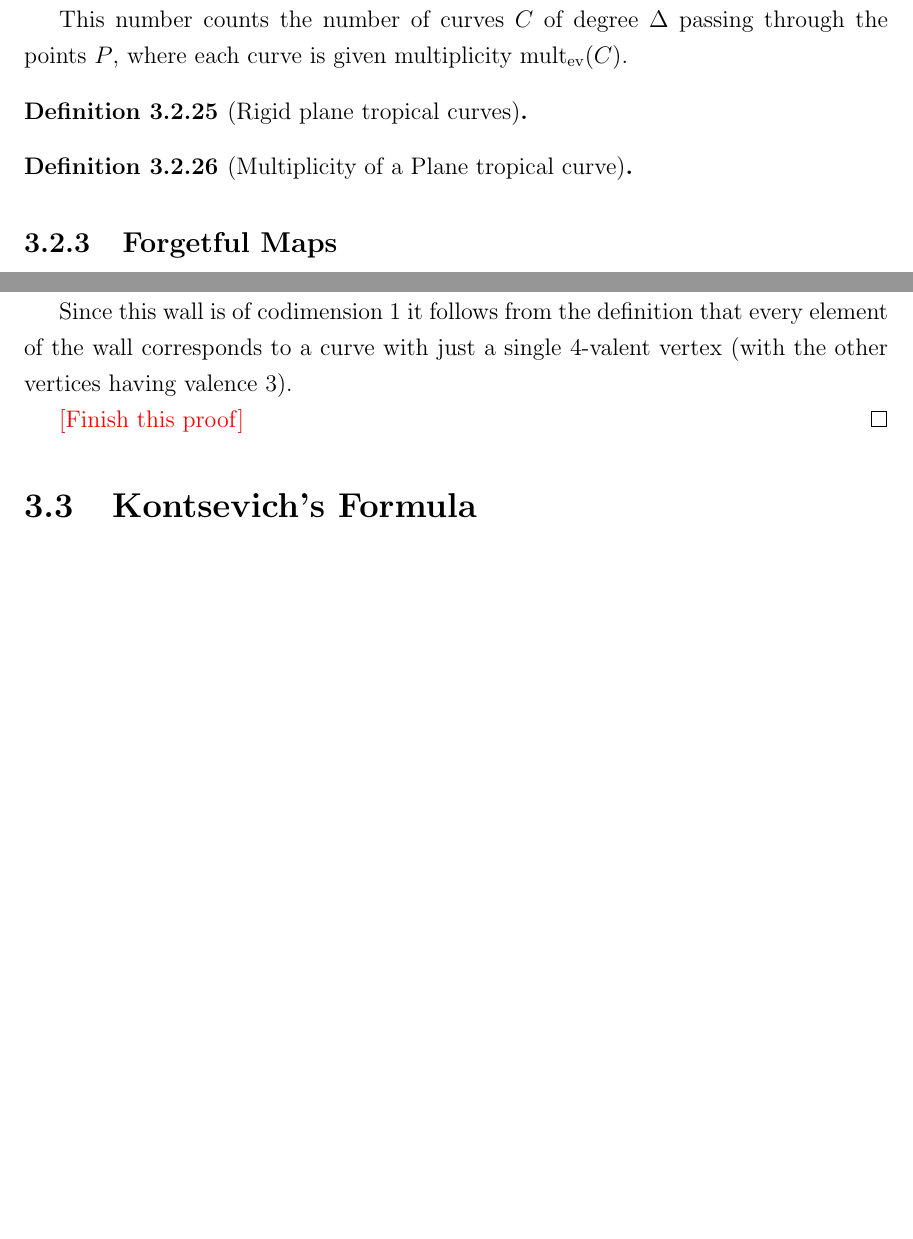
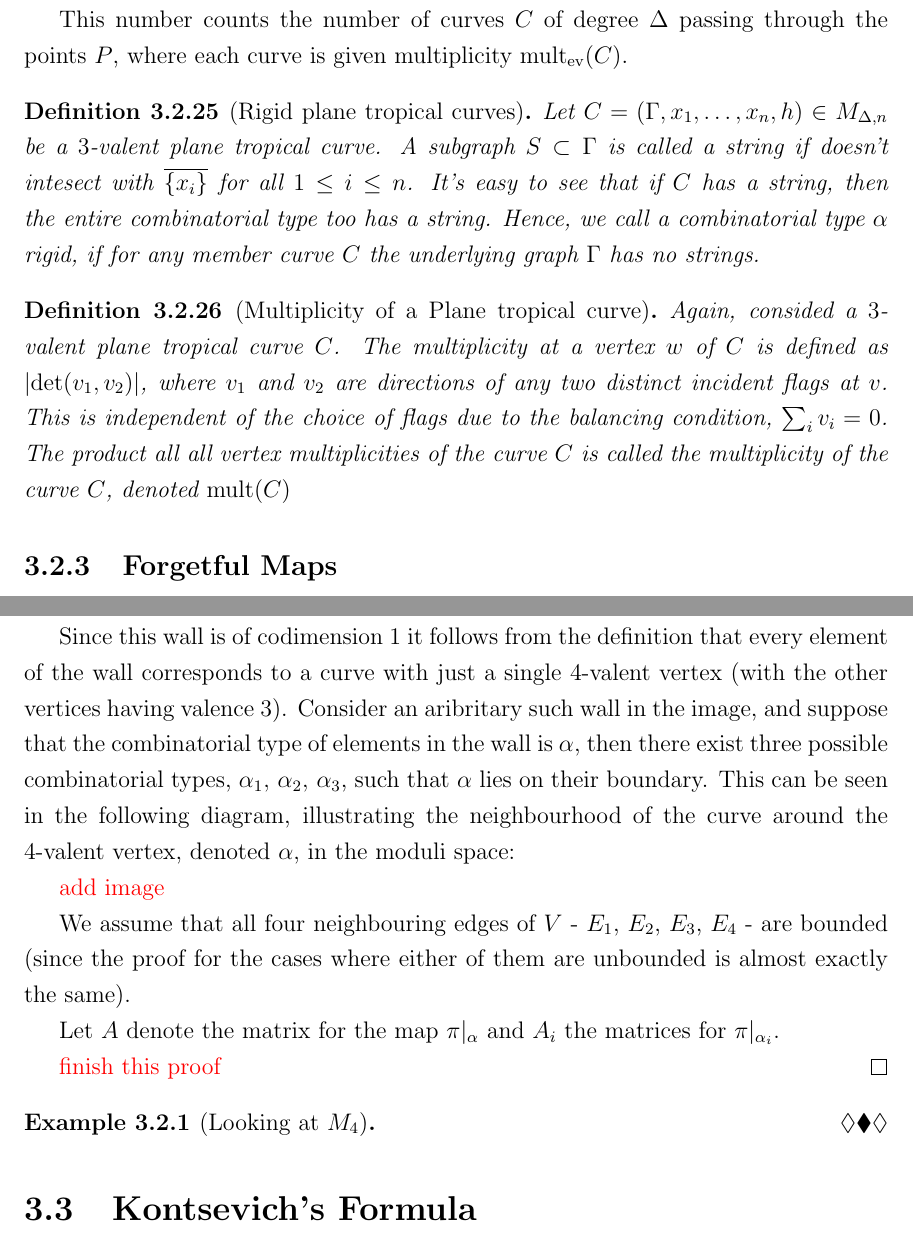
Before and after one commit to adityamarodia/MSThesis, a LaTeX thesis (thesisDoc.tex, which reads Chapters/kontFormInTrop.tex): two parts of pages 60 and 61 of 63 before the commit and two parts of pages 60 and 61 of 64 after it, joined at a grey line, cut so that both start at the same text, the shorter picture padded with empty space. Compiled offline with pdfLaTeX.

Commit message:
some changes to chap 3

```diff
--- a/Chapters/kontFormInTrop.tex
+++ b/Chapters/kontFormInTrop.tex
@@ -269,11 +269,17 @@ Evaluation maps for tropical curves are defined in the same manner as for ration
 \end{remark}
 
 \begin{definition}[Rigid plane tropical curves]
-
+    Let $C = (\Gamma, x_{1},\dots, x_{n}, h) \in M_{\Delta, n}$ be a $3$-valent plane tropical curve.
+    A subgraph $S \subset \Gamma$ is called a string if doesn't intesect with $\overline{\{x_{i}\}}$ for all $1 \leq i \leq n$.
+    It's easy to see that if $C$ has a string, then the entire combinatorial type too has a string.
+    Hence, we call a combinatorial type $\alpha$ rigid, if for any member curve $C$ the underlying graph $\Gamma$ has no strings.
 \end{definition}
 
 \begin{definition}[Multiplicity of a Plane tropical curve]
-
+    Again, consided a $3$-valent plane tropical curve $C$.
+    The multiplicity at a vertex $w$ of $C$ is defined as $|\emph{det}(v_{1},v_{2})|$, where $v_{1}$ and $v_{2}$ are directions of any two distinct incident flags at $v$.
+    This is independent of the choice of flags due to the balancing condition, $\sum_{i}v_{i} = 0$.
+    The product all all vertex multiplicities of the curve $C$ is called the multiplicity of the curve $C$, denoted $\emph{mult}(C)$
 \end{definition}
 \subsection{Forgetful Maps}
 
@@ -302,8 +308,17 @@ We now look at how one can forget marks (and the map $h$) in the context of plan
     Since the polyhedral complex of the image is finite dimensional, it has a finite number of cells, and hence the set of points in $\pi$-general position are the complement of a codimension $1$ polyhedral complex.
     That is the top dimensional cells in the image are separated by codimension $1$ walls, and we need to check if passing across any such wall conserves the degree of $\pi$.
     \par Since this wall is of codimension $1$ it follows from the definition that every element of the wall corresponds to a curve with just a single $4$-valent vertex (with the other vertices having valence $3$).
-    \par \textcolor{red}{[Finish this proof]}
+    Consider an aribritary such wall in the image, and suppose that the combinatorial type of elements in the wall is $\alpha$, then there exist three possible combinatorial types, $\alpha_{1},\, \alpha_{2},\,\alpha_{3}$, such that $\alpha$ lies on their boundary.
+    This can be seen in the following diagram, illustrating the neighbourhood of the curve around the $4$-valent vertex, denoted $\alpha$, in the moduli space:
+    \par \textcolor{red}{add image}
+    \par We assume that all four neighbouring edges of $V$ - $E_{1}$, $E_{2}$, $E_{3}$, $E_{4}$ - are bounded (since the proof for the cases where either of them are unbounded is almost exactly the same).
+    \par Let $A$ denote the matrix for the map $\pi|_{\alpha}$ and $A_{i}$ the matrices for $\pi|_{\alpha_{i}}$.
+    \par \textcolor{red}{finish this proof}
 \end{proof}
+
+\begin{example}[Looking at $M_{4}$]
+
+\end{example}
 
 
 \section{Kontsevich's Formula}
```
Also changed, not shown: Chapters/kontFormInTrop.tex (20 more changed lines).
